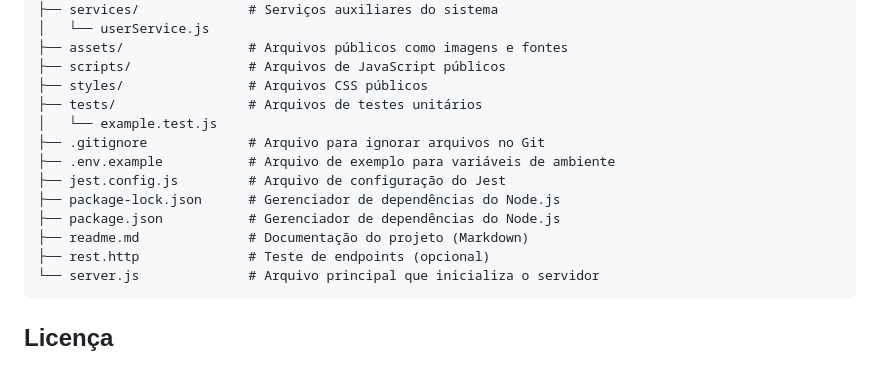
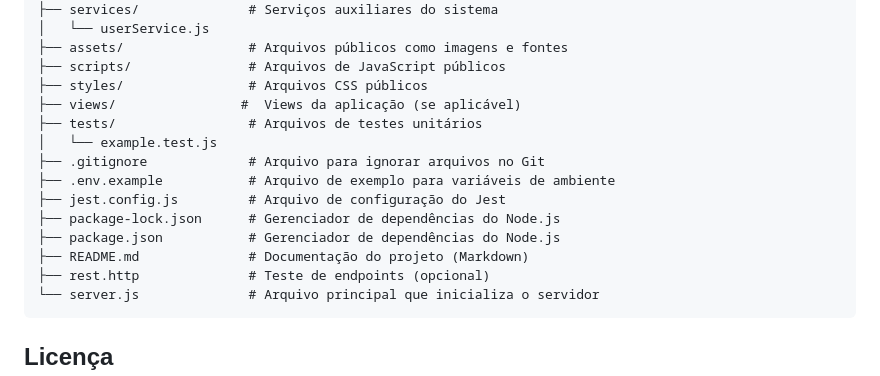
Before and after one commit to marianalreis/TickIN-PI, a Markdown page: README.md, the part around the change. Drawn GitHub-style.

Commit message:
fix: arrumar estrutura de pastas no readme.md

````diff
--- a/README.md
+++ b/README.md
@@ -92,6 +92,7 @@ meu-projeto/
 ├── assets/                # Arquivos públicos como imagens e fontes
 ├── scripts/               # Arquivos de JavaScript públicos
 ├── styles/                # Arquivos CSS públicos
+├── views/                #  Views da aplicação (se aplicável)
 ├── tests/                 # Arquivos de testes unitários
 │   └── example.test.js
 ├── .gitignore             # Arquivo para ignorar arquivos no Git
@@ -99,7 +100,7 @@ meu-projeto/
 ├── jest.config.js         # Arquivo de configuração do Jest
 ├── package-lock.json      # Gerenciador de dependências do Node.js
 ├── package.json           # Gerenciador de dependências do Node.js
-├── readme.md              # Documentação do projeto (Markdown)
+├── README.md              # Documentação do projeto (Markdown)
 ├── rest.http              # Teste de endpoints (opcional)
 └── server.js              # Arquivo principal que inicializa o servidor
 ```
````
